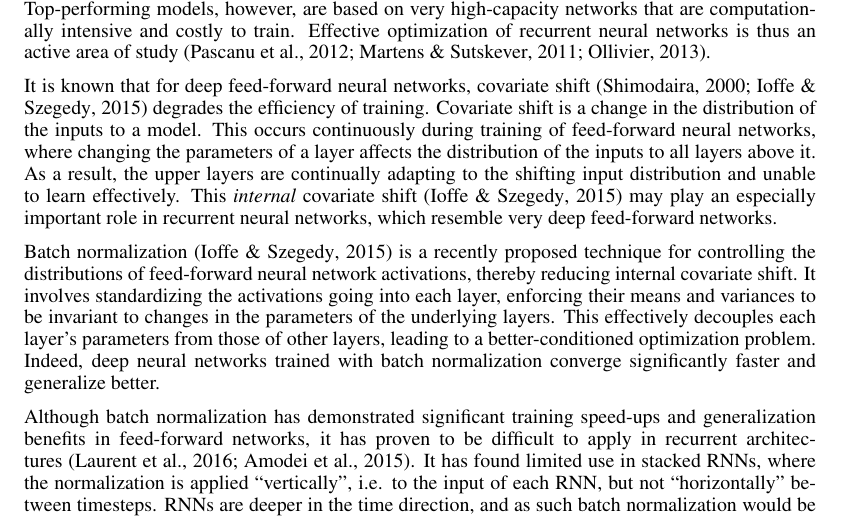
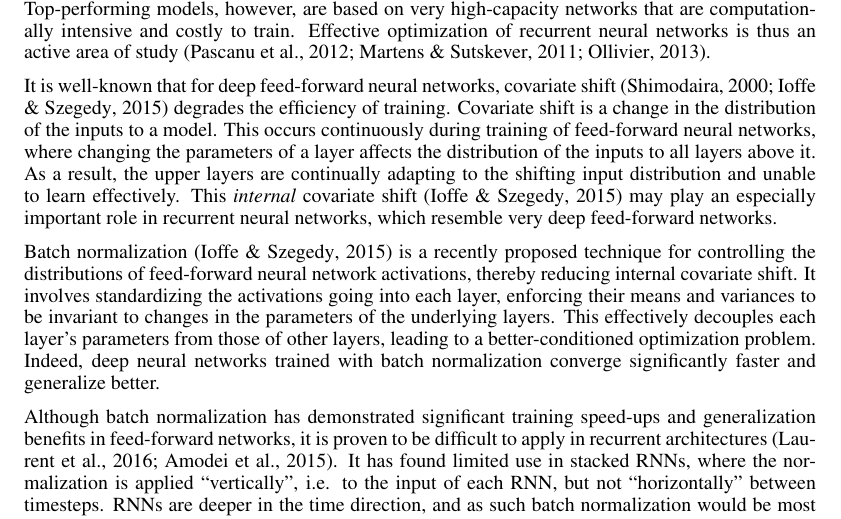
Before and after one commit to cooijmanstim/recurrent-batch-normalization, a LaTeX paper (paper/index.tex): part of page 1 of 12, cut so that both start at the same text. Compiled offline with pdfLaTeX.

Commit message:
small cosmetic changes.

```diff
--- a/paper/index.tex
+++ b/paper/index.tex
@@ -66,38 +66,43 @@ machine translation~\citep{bahdanau2014neural} and image and video captioning~\c
 Top-performing models, however, are based on very high-capacity networks that are computationally intensive and costly to train.
 Effective optimization of recurrent neural networks is thus an active area of study~\citep{pascanudifficulty,hessianfree,ollivier}.
 
-It is known that for deep feed-forward neural networks, covariate shift~\citep{shimodaira2000improving,batchnorm}
-degrades the efficiency of training.
-Covariate shift is a change in the distribution of the inputs to a model.
-This occurs continuously during training of feed-forward neural networks,
-where changing the parameters of a layer affects the distribution of the inputs to all layers above it.
-As a result, the upper layers are continually adapting to the shifting input distribution and unable to learn effectively.
-This \emph{internal} covariate shift~\citep{batchnorm} may play an especially important role in recurrent neural networks,
-which resemble very deep feed-forward networks.
+It is well-known that for deep feed-forward neural networks, covariate
+shift~\citep{shimodaira2000improving,batchnorm} degrades the efficiency of training.  Covariate
+shift is a change in the distribution of the inputs to a model.  This occurs continuously during
+training of feed-forward neural networks, where changing the parameters of a layer affects the
+distribution of the inputs to all layers above it.  As a result, the upper layers are continually
+adapting to the shifting input distribution and unable to learn effectively.  This \emph{internal}
+covariate shift~\citep{batchnorm} may play an especially important role in recurrent neural
+networks, which resemble very deep feed-forward networks.
 
-Batch normalization~\citep{batchnorm} is a recently proposed technique for controlling the distributions of feed-forward neural network activations, thereby reducing internal covariate shift.
-It involves standardizing the activations going into each layer, enforcing their means and variances to be invariant to changes in the parameters of the underlying layers.
+Batch normalization~\citep{batchnorm} is a recently proposed technique for controlling the
+distributions of feed-forward neural network activations, thereby reducing internal covariate
+shift.  It involves standardizing the activations going into each layer, enforcing their means and
+variances to be invariant to changes in the parameters of the underlying layers.
 % relying on the observation that a network converges faster when its inputs have zero mean, unit variance and are uncorrelated~\cite{efficientbackprop}.
-This effectively decouples each layer's parameters from those of other layers, leading to a better-conditioned optimization problem.
-Indeed, deep neural networks trained with batch normalization converge significantly faster and generalize better.
+This effectively decouples each layer's parameters from those of other layers, leading to a
+better-conditioned optimization problem.  Indeed, deep neural networks trained with batch
+normalization converge significantly faster and generalize better.
 
-Although batch normalization has demonstrated significant training speed-ups and generalization benefits in feed-forward networks,
-it has proven to be difficult to apply in recurrent architectures~\citep{cesar,baidu}.
-It has found limited use in stacked RNNs, where the normalization is applied ``vertically'',
-i.e. to the input of each RNN, but not ``horizontally'' between timesteps.
-RNNs are deeper in the time direction, and as such batch normalization would be most beneficial when applied horizontally.
-However,~\citet{cesar} hypothesized that applying batch normalization in this way hurts training
-because of exploding gradients due to repeated rescaling.
+Although batch normalization has demonstrated significant training speed-ups and generalization
+benefits in feed-forward networks, it is proven to be difficult to apply in recurrent
+architectures~\citep{cesar,baidu}.  It has found limited use in stacked RNNs, where the
+normalization is applied ``vertically'', i.e. to the input of each RNN, but not ``horizontally''
+between timesteps.  RNNs are deeper in the time direction, and as such batch normalization would
+be most beneficial when applied horizontally.  However,~\citet{cesar} hypothesized that applying
+batch normalization in this way hurts training because of exploding gradients due to repeated
+rescaling.
 
-However, our findings run counter to this hypothesis.
-We show that it is both possible and highly beneficial to apply batch normalization in the hidden-to-hidden transition of recurrent models.
-In particular, we describe a reparameterization of LSTM (Section~\ref{sec:recurrent-batch-normalization}) that involves batch normalization
-and demonstrate that it is easier to optimize and generalizes better.
-In addition, we empirically analyze the gradient backpropagation and show that proper initialization
-of the batch normalization parameters is crucial to avoiding vanishing gradient (Section~\ref{sec:activation-variance}).
-We evaluate our proposal on several sequential problems and show (Section~\ref{sec:experiments}) that our
-LSTM reparameterization consistently outperforms the LSTM baseline across tasks,
-in terms of both time to convergence and performance.
+However, our findings run counter to this hypothesis.  We show that it is both possible and highly
+beneficial to apply batch normalization in the hidden-to-hidden transition of recurrent models.
+In particular, we describe a reparameterization of LSTM
+(Section~\ref{sec:recurrent-batch-normalization}) that involves batch normalization and
+demonstrate that it is easier to optimize and generalizes better.  In addition, we empirically
+analyze the gradient backpropagation and show that proper initialization of the batch
+normalization parameters is crucial to avoiding vanishing gradient
+(Section~\ref{sec:activation-variance}).  We evaluate our proposal on several sequential problems
+and show (Section~\ref{sec:experiments}) that our LSTM reparameterization consistently outperforms
+the LSTM baseline across tasks, in terms of both time to convergence and performance.
 %% In particular, we achieve state-of-the-art performance on
 %% Sequential MNIST~\citep{le2015simple} and
 %% character-level language modeling on the text8~\citep{mahoney2009large} corpus.
```
